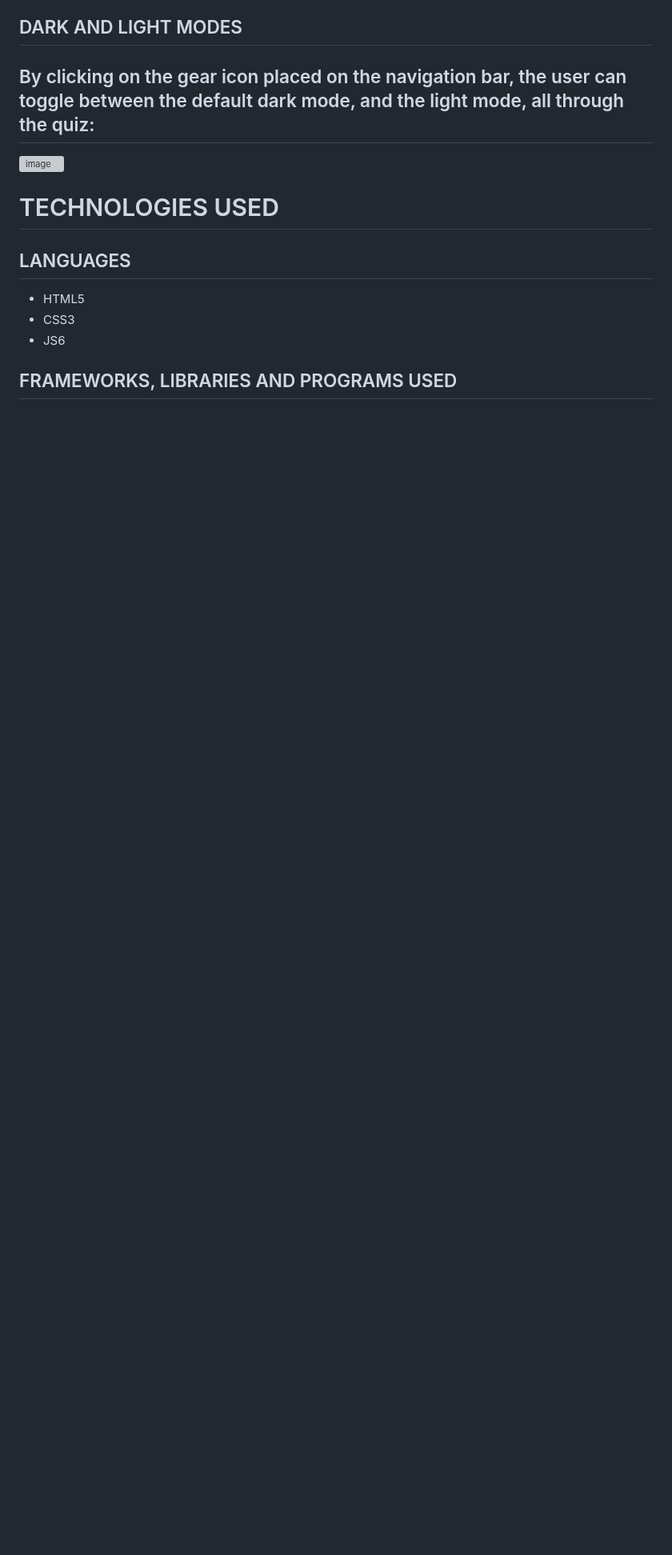
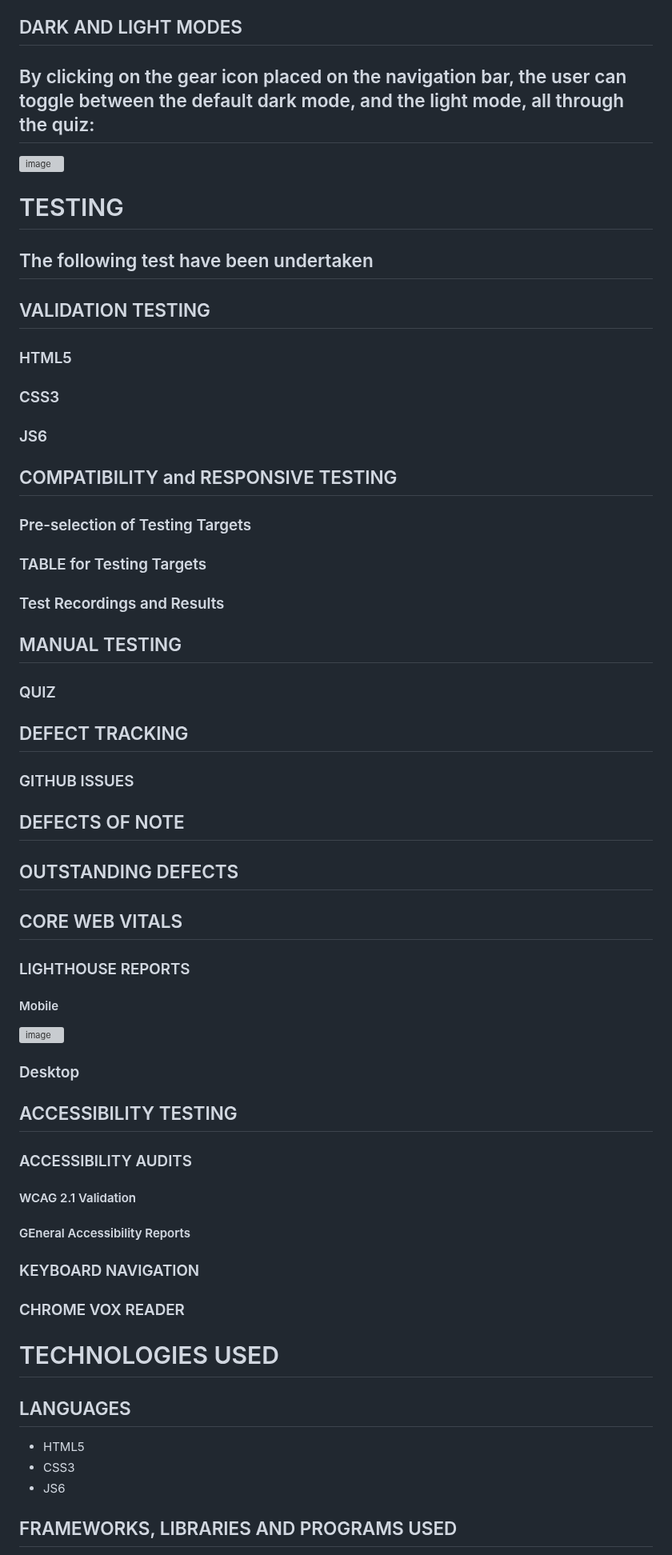
Before and after one commit to Ethra8/history-quiz, a Markdown page: README.md, the part around one of its changes. Shown at 80% size. Drawn GitHub-style; blank space fills up the shorter version; grey boxes are pictures that could not be loaded.

```diff
--- a/README.md
+++ b/README.md
@@ -216,6 +216,54 @@ By clicking on the gear icon placed on the navigation bar, the user can toggle b
 ![image](https://github.com/Ethra8/history-quiz/assets/80659091/455f2fb6-4126-44f0-92e9-38f877fa6dbe)
 
 
+
+# TESTING
+The following test have been undertaken
+-
+## VALIDATION TESTING
+
+### HTML5
+
+### CSS3
+
+### JS6
+
+## COMPATIBILITY and RESPONSIVE TESTING
+
+### Pre-selection of Testing Targets
+
+### TABLE for Testing Targets
+
+### Test Recordings and Results
+
+## MANUAL TESTING
+### QUIZ
+
+## DEFECT TRACKING
+### GITHUB ISSUES
+
+## DEFECTS OF NOTE
+
+## OUTSTANDING DEFECTS
+
+## CORE WEB VITALS
+
+### LIGHTHOUSE REPORTS
+#### Mobile
+![image](https://github.com/Ethra8/history-quiz/assets/80659091/38367332-df80-497f-8eb9-544e23b83907)
+
+### Desktop
+
+
+## ACCESSIBILITY TESTING
+### ACCESSIBILITY AUDITS
+#### WCAG 2.1 Validation
+
+#### GEneral Accessibility Reports
+
+### KEYBOARD NAVIGATION
+
+### CHROME VOX READER
 
 # TECHNOLOGIES USED
 
```
Also changed, not shown: other parts of README.md (+1 -1 lines).
